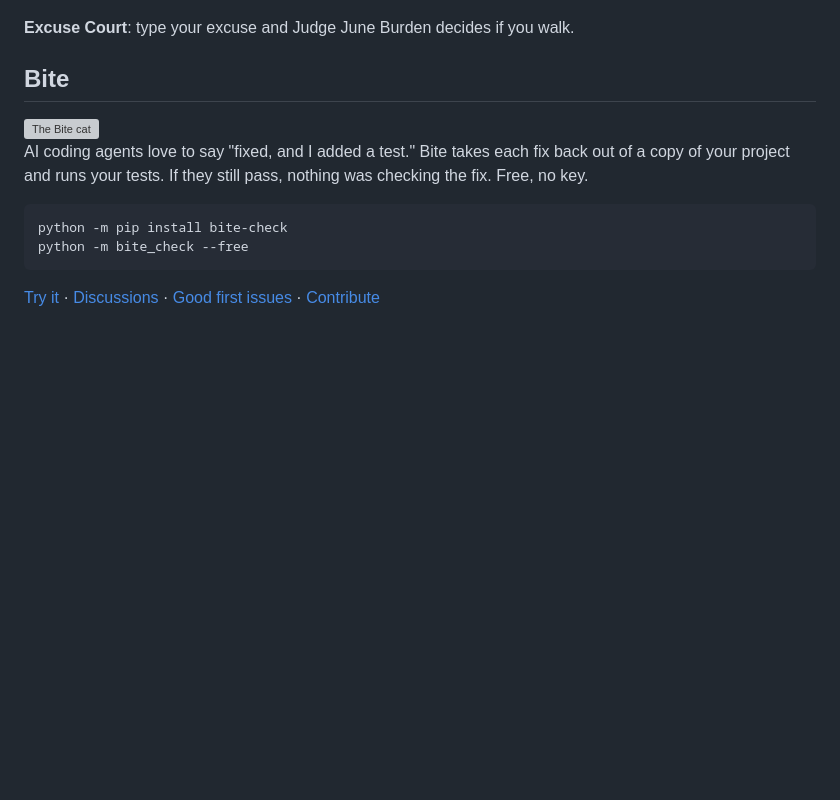
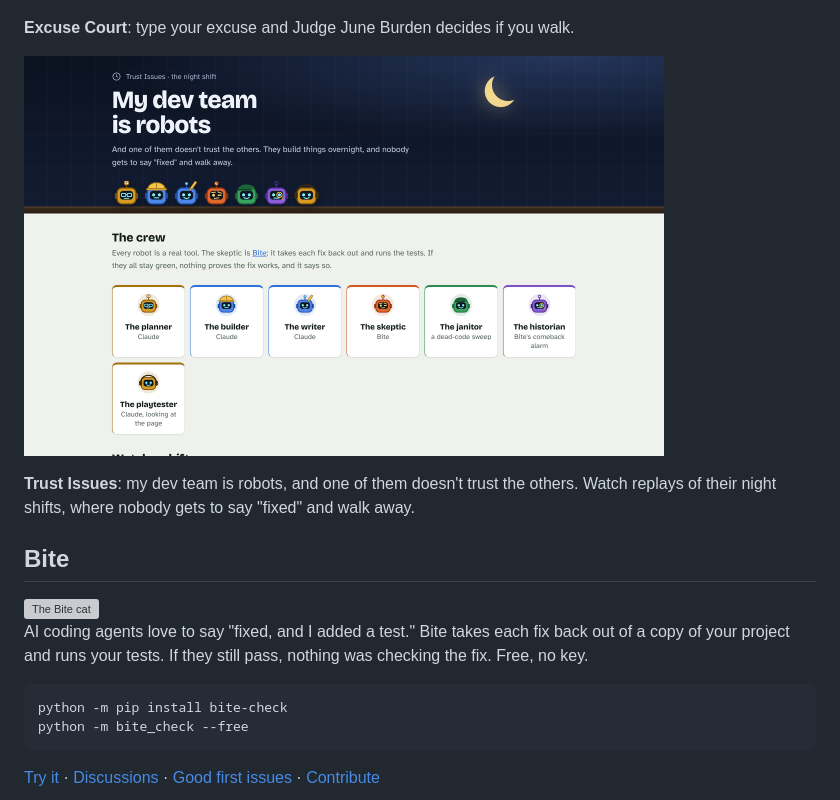
Before and after one commit to connabyss/connabyss, a Markdown page: README.md, the part around the change. Rendered like a GitHub page; pictures changed too: games/trust-issues.png (added); blank space fills up the shorter version; grey boxes are pictures that could not be loaded.

Commit message:
Add Trust Issues to the games on the profile
Co-Authored-By: Claude Opus 5.5 <noreply@anthropic.com>
Claude-Session: https://claude.ai/code/session_0175Q8iGtR8gim8qbgpzUf6h

```diff
--- a/README.md
+++ b/README.md
@@ -84,6 +84,10 @@ Click any picture to play it in your browser.
 
 **Excuse Court**: type your excuse and Judge June Burden decides if you walk.
 
+<a href="https://connabyss.github.io/trust-issues/"><img src="games/trust-issues.png" width="640" alt="Trust Issues: My dev team is robots. Seven robot faces under a night sky, then the crew cards: planner, builder, writer, skeptic, janitor, historian and playtester"></a>
+
+**Trust Issues**: my dev team is robots, and one of them doesn't trust the others. Watch replays of their night shifts, where nobody gets to say "fixed" and walk away.
+
 ## Bite
 
 <img src="https://raw.githubusercontent.com/connabyss/bite/main/assets/bite-avatar.png" alt="The Bite cat" width="72" align="left">
```
